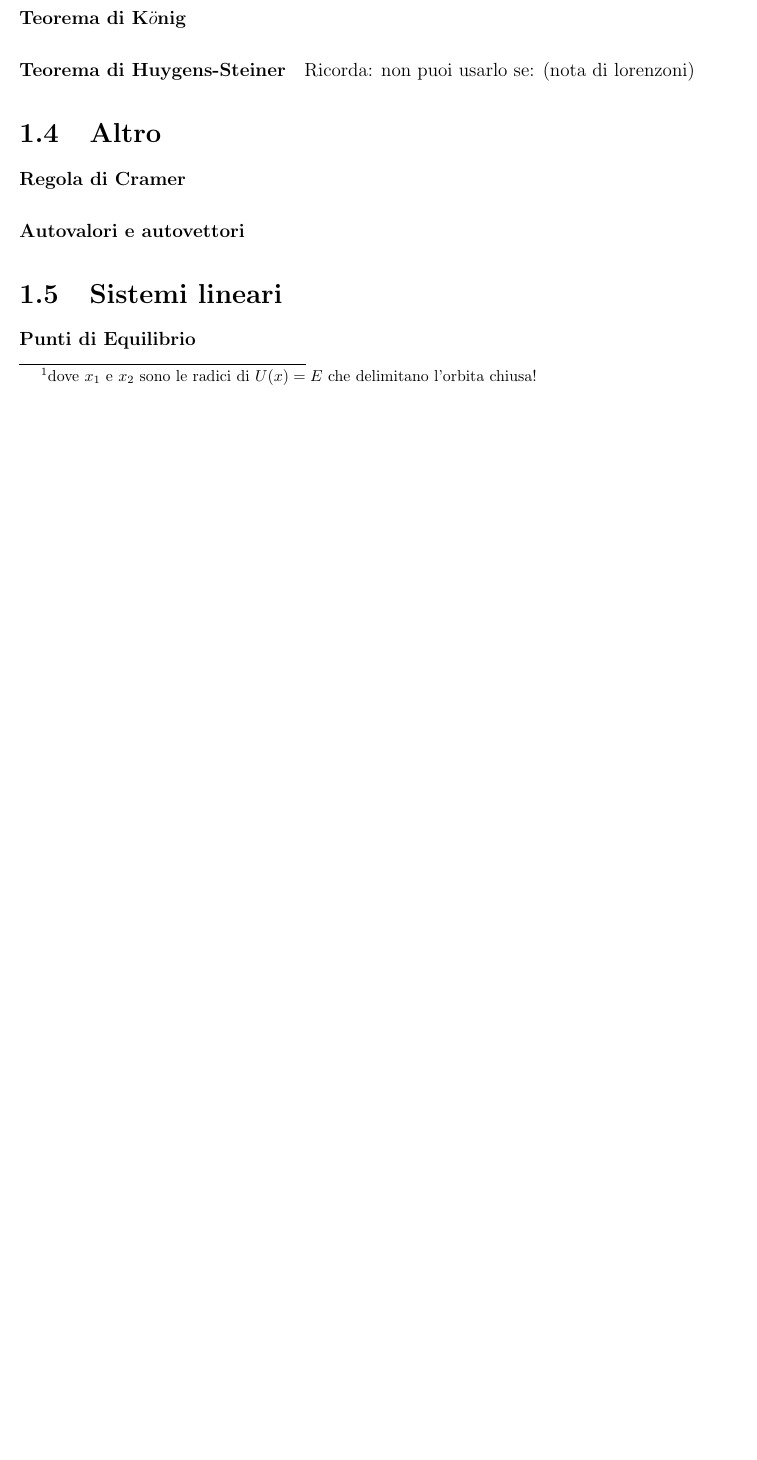
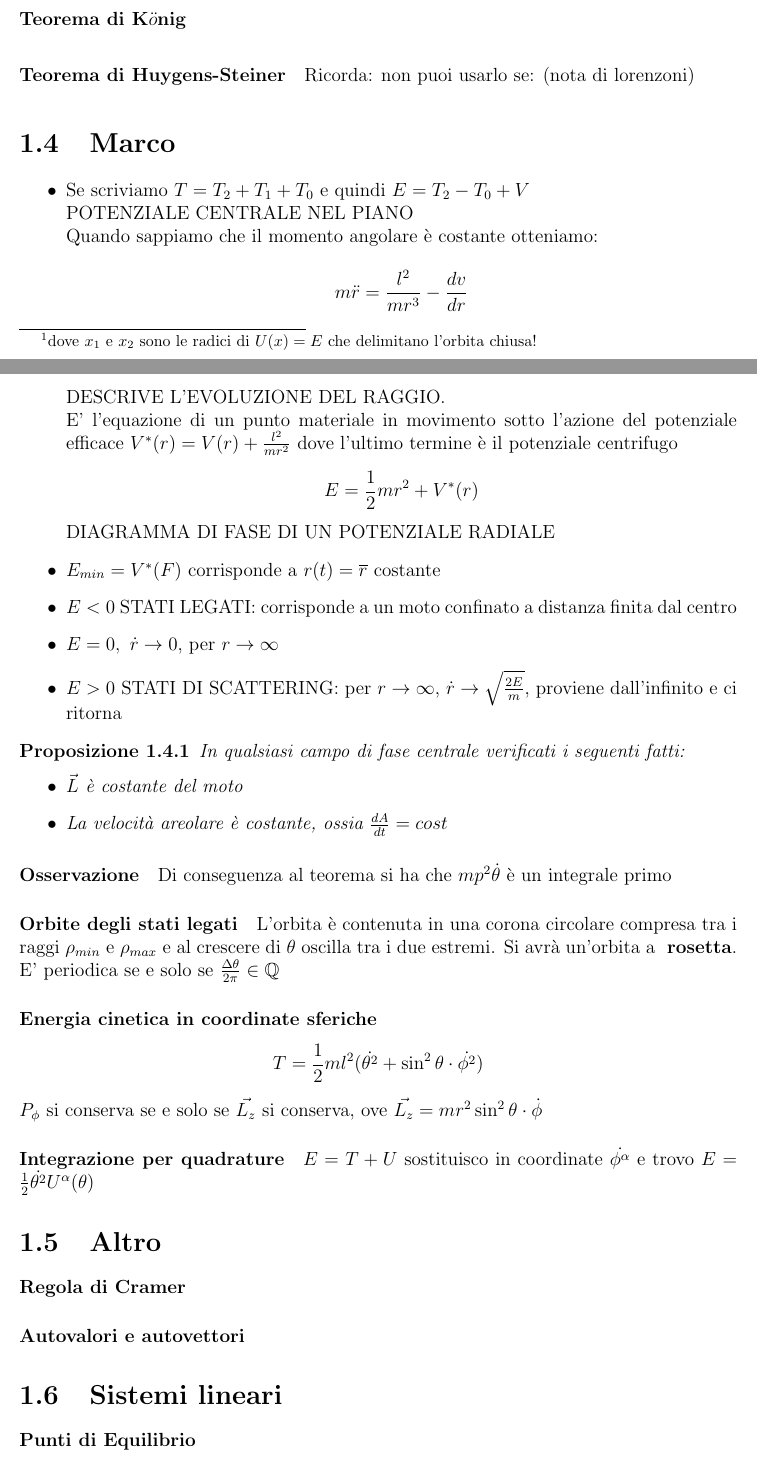
Before and after one commit to ruphy/sist-dinamici, a LaTeX book (primo-compitino.tex): part of page 4 of 5 before the commit and two parts of pages 4 and 5 of 6 after it, the two joined at a grey line, cut so that both start at the same text, the shorter picture padded with empty space. Compiled offline with pdfLaTeX.

Commit message:
copiatura prima parte

```diff
--- a/primo-compitino.tex
+++ b/primo-compitino.tex
@@ -110,6 +110,50 @@ $${d \over dt}\dfrac{\partial L}{\partial\dot{q}_i} = \dfrac{\partial L}{\partia
 
 \paragraph{Teorema di Huygens-Steiner}
 Ricorda: non puoi usarlo se: (nota di lorenzoni)
+\section{Marco}
+\begin{itemize}
+
+
+\item Se scriviamo $T=T_2+T_1+T_0$ e quindi $E=T_2-T_0+V$ \\
+POTENZIALE CENTRALE NEL PIANO \\
+Quando sappiamo che il momento angolare è costante otteniamo:
+\begin{displaymath}
+m\ddot{r}=\frac{l^2}{mr^3}-\frac{dv}{dr}
+\end{displaymath}
+
+DESCRIVE L'EVOLUZIONE DEL RAGGIO.\\
+E' l'equazione di un punto materiale in movimento sotto l'azione del potenziale efficace $V^*(r)=V(r)+\frac{l^2}{mr^2}$ dove l'ultimo termine è il potenziale centrifugo
+\begin{displaymath}
+E=\frac{1}{2}mr^2 + V^*(r)
+\end{displaymath}
+DIAGRAMMA DI FASE DI UN POTENZIALE RADIALE
+\item $E_{min}=V^*(F)$ corrisponde a $r(t)=\overline{r}$ costante
+\item $E<0$ STATI LEGATI: corrisponde a un moto confinato a distanza finita dal centro
+\item $E=0,\ \dot{r}\to0$, per $r\to\infty$
+\item $E>0$ STATI DI SCATTERING: per $r\to\infty$, $\dot{r}\to\sqrt{\frac{2E}{m}}$, proviene dall'infinito e ci ritorna
+\end{itemize}
+\newtheorem{prop}{Proposizione}[section]
+
+\begin{prop}
+In qualsiasi campo di fase centrale verificati i seguenti fatti:
+\begin{itemize}
+\item $\vec{L}$ è costante del moto
+\item La velocità areolare è costante, ossia $\frac{dA}{dt}=cost$
+
+\end{itemize}
+
+
+\end{prop}
+\paragraph{Osservazione} Di conseguenza al teorema si ha che $mp^2\dot{\theta}$ è un integrale primo
+\paragraph{Orbite degli stati legati}
+L'orbita è contenuta in una corona circolare compresa tra i raggi $\rho_{min}$ e $\rho_{max}$ e al crescere di $\theta$ oscilla tra i due estremi. Si avrà un'orbita a \textbf{ rosetta}. E' periodica se e solo se $\frac{\Delta\theta}{2\pi}\in\mathbb{Q}$
+\paragraph{Energia cinetica in coordinate sferiche}
+\begin{displaymath}
+T=\frac{1}{2}ml^2(\dot{\theta^2}+\sin^2\theta \cdot \dot{\phi^2})
+\end{displaymath}
+$P_{\phi}$ si conserva se e solo se $\vec{L_z}$ si conserva, ove $\vec{L_z}=mr^2\sin^2\theta\cdot\dot{\phi}$
+\paragraph{Integrazione per quadrature}
+$E=T+U$ sostituisco in coordinate $\dot{\phi^{\alpha}}$ e trovo $E=\frac{1}{2}\dot{\theta^2}U^{\alpha}(\theta)$
 
 \section{Altro}
 \paragraph{Regola di Cramer}
```
Also changed, not shown: primo-compitino.tex (3 more changed lines).
